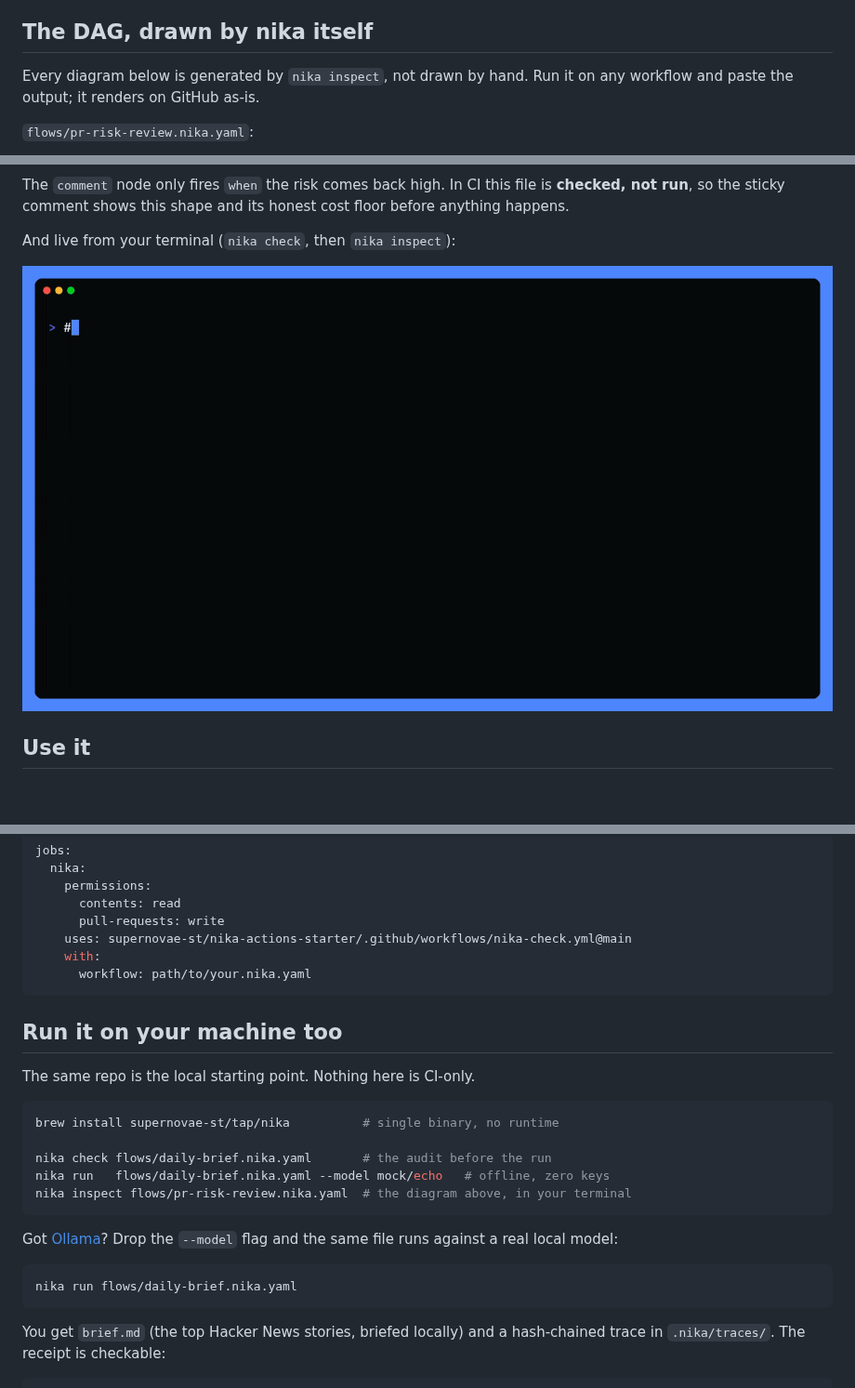
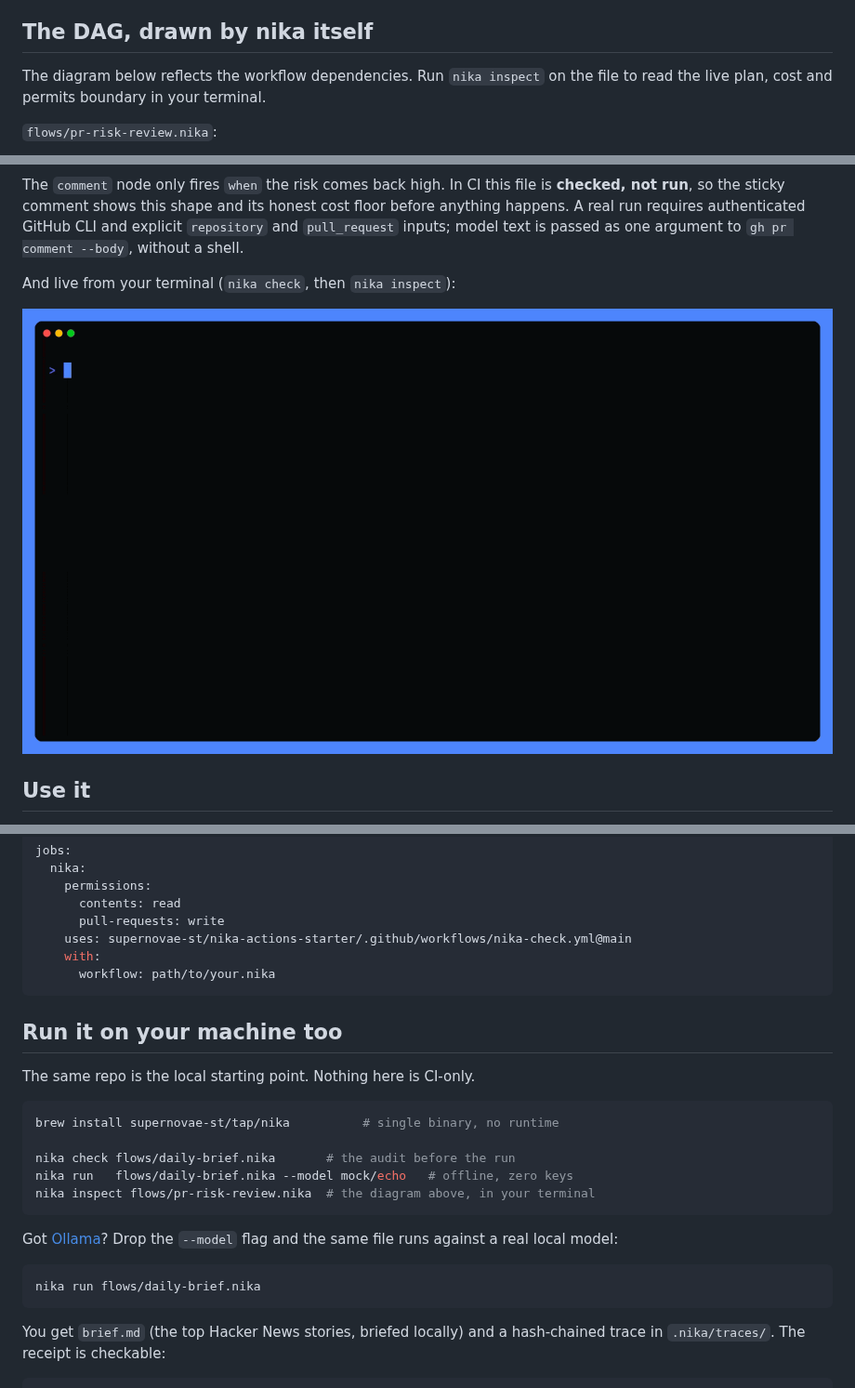
Before and after one commit to supernovae-st/nika-actions-starter, a Markdown page: README.md, 3 parts joined by grey strips. Shown at 93% size. Rendered like a GitHub page; pictures changed too: media/check-and-inspect.gif; blank space fills up the shorter version.

````diff
--- a/README.md
+++ b/README.md
@@ -18,10 +18,10 @@ you get in your own repo, day one, including the DAG rendered inline.
 
 ## The DAG, drawn by nika itself
 
-Every diagram below is generated by `nika inspect`, not drawn by hand. Run it on
-any workflow and paste the output; it renders on GitHub as-is.
+The diagram below reflects the workflow dependencies. Run `nika inspect` on
+the file to read the live plan, cost and permits boundary in your terminal.
 
-`flows/pr-risk-review.nika.yaml`:
+`flows/pr-risk-review.nika`:
 
 ```mermaid
 graph TD
@@ -34,7 +34,9 @@ graph TD
 
 The `comment` node only fires `when` the risk comes back high. In CI this file
 is **checked, not run**, so the sticky comment shows this shape and its honest
-cost floor before anything happens.
+cost floor before anything happens. A real run requires authenticated GitHub CLI
+and explicit `repository` and `pull_request` inputs; model text is passed as one
+argument to `gh pr comment --body`, without a shell.
 
 And live from your terminal (`nika check`, then `nika inspect`):
 
@@ -59,7 +61,7 @@ jobs:
       pull-requests: write
     uses: supernovae-st/nika-actions-starter/.github/workflows/nika-check.yml@main
     with:
-      workflow: path/to/your.nika.yaml
+      workflow: path/to/your.nika
 ```
 
 ## Run it on your machine too
@@ -69,16 +71,16 @@ The same repo is the local starting point. Nothing here is CI-only.
 ```bash
 brew install supernovae-st/tap/nika          # single binary, no runtime
 
-nika check flows/daily-brief.nika.yaml       # the audit before the run
-nika run   flows/daily-brief.nika.yaml --model mock/echo   # offline, zero keys
-nika inspect flows/pr-risk-review.nika.yaml  # the diagram above, in your terminal
+nika check flows/daily-brief.nika       # the audit before the run
+nika run   flows/daily-brief.nika --model mock/echo   # offline, zero keys
+nika inspect flows/pr-risk-review.nika  # the diagram above, in your terminal
 ```
 
 Got [Ollama](https://ollama.com)? Drop the `--model` flag and the same file runs
 against a real local model:
 
 ```bash
-nika run flows/daily-brief.nika.yaml
+nika run flows/daily-brief.nika
 ```
 
 You get `brief.md` (the top Hacker News stories, briefed locally) and a
````
Also changed, not shown: other parts of README.md (+4 -4 lines), .github/copilot-instructions.md (+1 -1 lines), AGENTS.md (+13 -9 lines), 15 other files.
